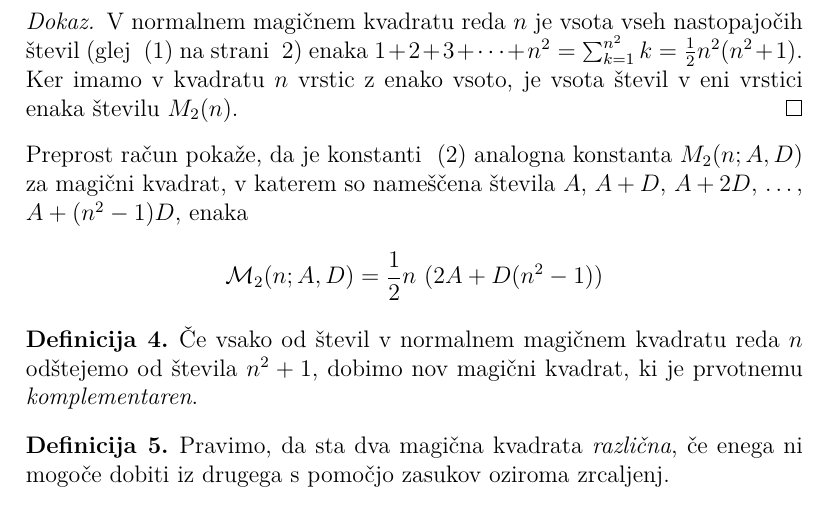
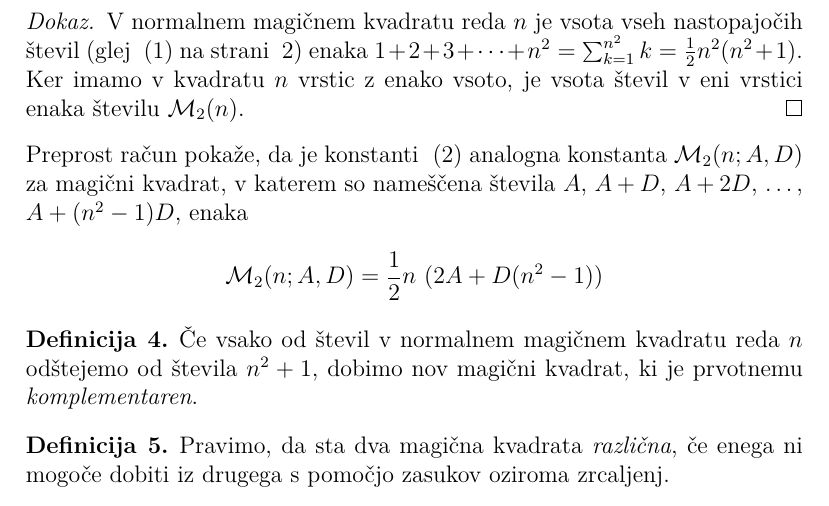
Before and after one commit to Teja17-07/FMF, a LaTeX document (06-magicni-kvadrati/magic.tex): part of page 4 of 5, cut so that both start at the same text. Compiled offline with pdfLaTeX.

Commit message:
6. sklop nalog

```diff
--- a/06-magicni-kvadrati/magic.tex
+++ b/06-magicni-kvadrati/magic.tex
@@ -8,6 +8,8 @@
 \usepackage{booktabs}
 
 \usepackage{url}
+
+\newcommand{\m}{\mathcal{M}_2}
 
 {\theoremstyle{definition}
 \newtheorem{definicija}{Definicija}
@@ -206,15 +208,15 @@ in zato kvadrat ni normalen.
       števil (glej ~\eqref{eq:numbers} na strani ~\pageref{eq:numbers}) enaka
       $1+2+3+\cdots+n^2=\sum_{k=1}^{n^2}k=\frac{1}{2}n^2(n^2+1) $. Ker imamo
       v kvadratu \(n\) vrstic z enako vsoto, je vsota števil v eni vrstici
-      enaka številu \(M_2(n)\).
+      enaka številu \(\m(n)\).
    \end{proof} % sklica: eq:numbers, eq:numbers
 % Konec dokaza
 
 Preprost račun pokaže, da je konstanti ~\eqref{eq:mc} analogna konstanta
-\(M_2(n;A,D)\) za magični kvadrat, v katerem so nameščena števila
+\(\m(n;A,D)\) za magični kvadrat, v katerem so nameščena števila
 \(A\), \(A+D\), \(A+2D\), \ldots, \(A+(n^2-1)D\), enaka % sklic: eq:mc
 \[
-\mathcal{M}_2(n;A,D)=\frac{1}{2}n \ (2A+D(n^2-1))
+\m(n;A,D)=\frac{1}{2}n \ (2A+D(n^2-1))
 \]
 
 \begin{definicija}
```
Also changed, not shown: 06-magicni-kvadrati/magic.tex (2 more changed lines).
